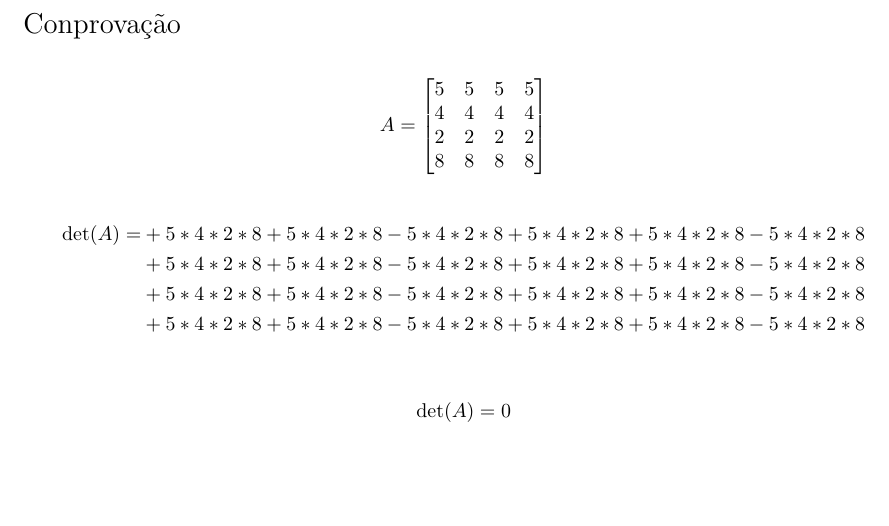
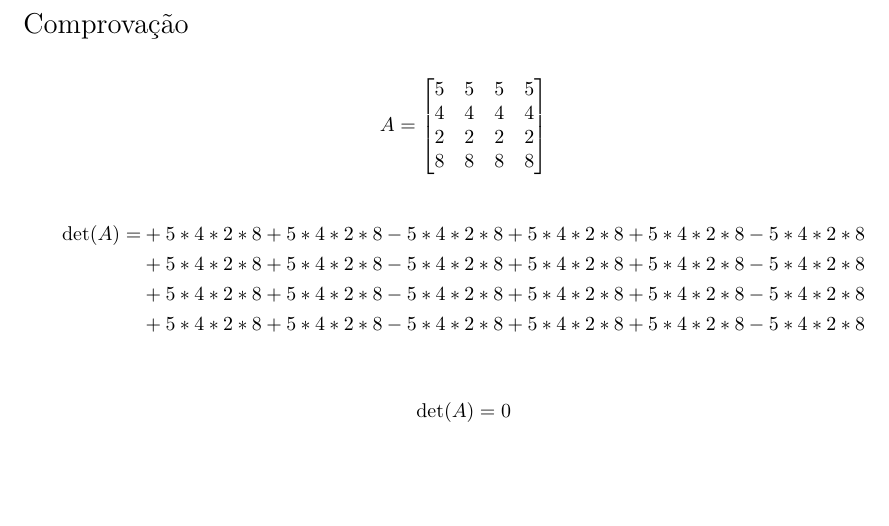
Before and after one commit to Lazy-Machine/DeterminantMatrix4x4, a LaTeX document (Matriz.tex): part of page 4 of 4, cut at the place of the change. Compiled offline with pdfLaTeX.

Commit message:
Add files via upload

```diff
--- a/Matriz.tex
+++ b/Matriz.tex
@@ -175,7 +175,7 @@
   Det= 0
 \end{verbatim}
 
-{\Large Conprovação}
+{\Large Comprovação}
 
 \begin{align*}
   A = \begin{bmatrix}
```
